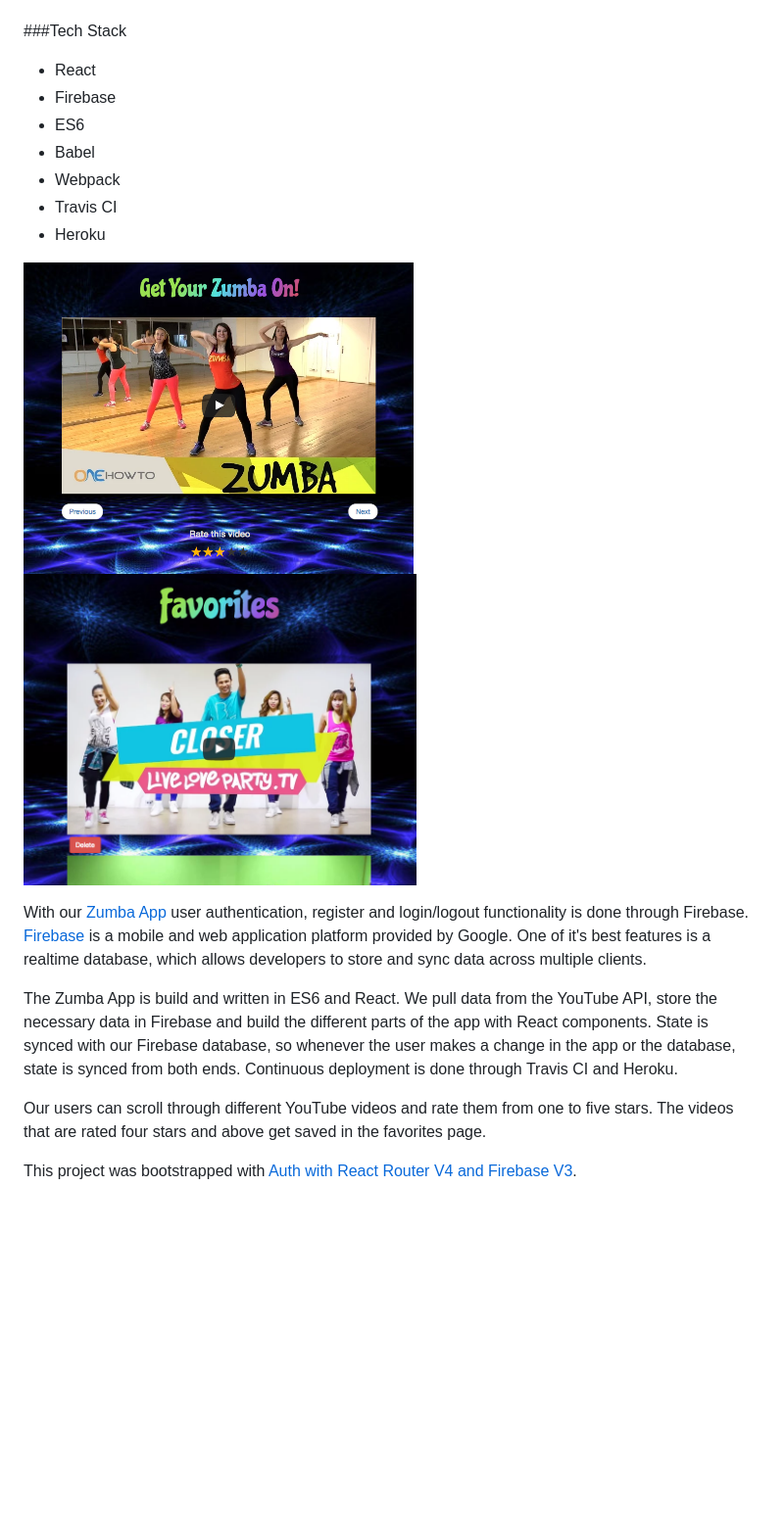
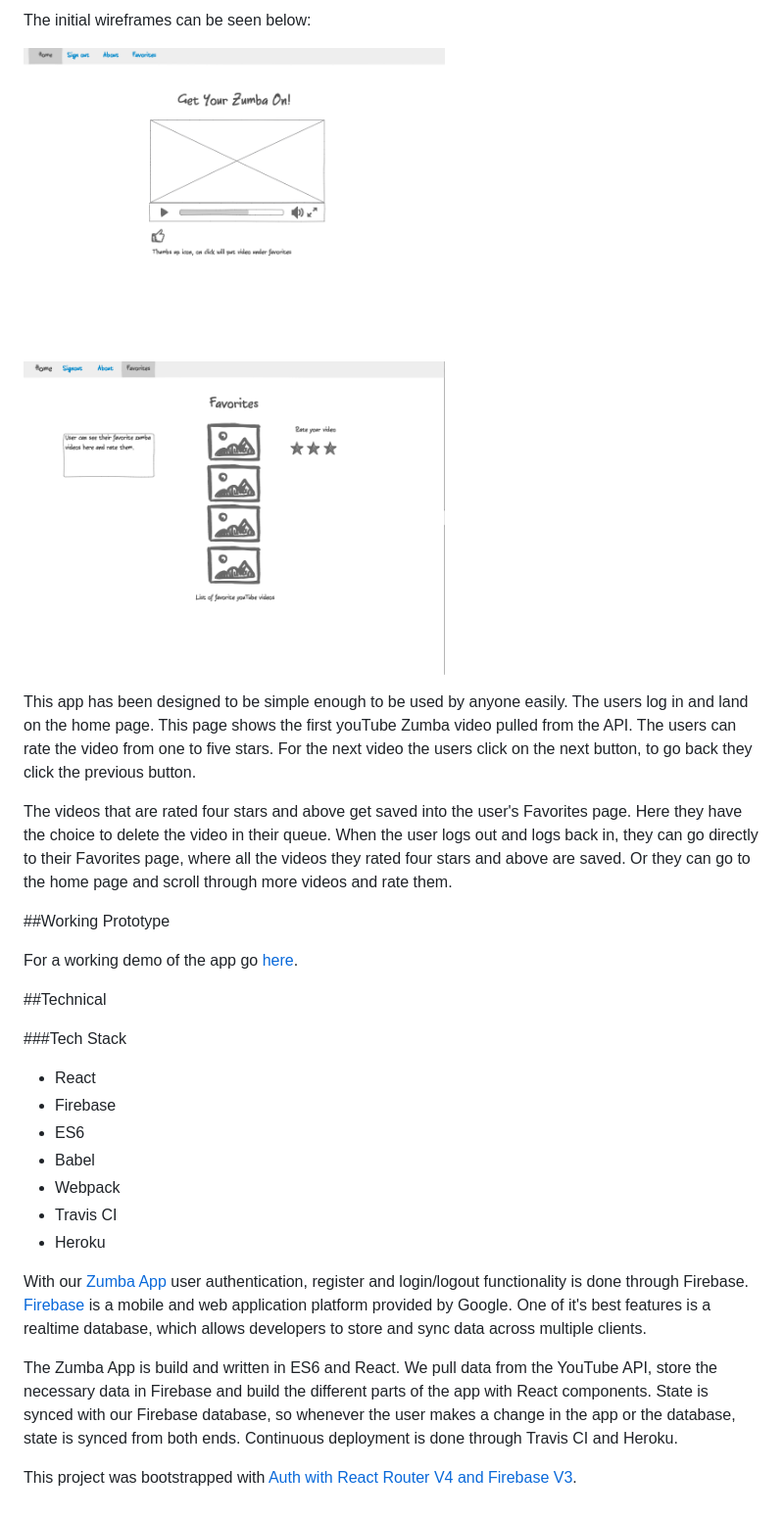
Before and after one commit to lily-sf888/zumba-app, a Markdown page: README.md, the part around the change printed below. Shown: that part at 98% size. GitHub-like rendering; pictures changed too: wireframe.png (added), wireframe1.png (added); blank space fills up the shorter version.

Commit message:
adding content to readme

```diff
--- a/README.md
+++ b/README.md
@@ -2,3 +31,24 @@
+The initial wireframes can be seen below:
+
+<img src="wireframe.png" alt="wireframe" />   <img src="wireframe1.png" alt="wireframe"/>
+
+This app has been designed to be simple enough to be used by anyone easily. The
+users log in and land on the home page. This page shows the first youTube Zumba
+video pulled from the API. The users can rate the video from one to five stars.
+For the next video the users click on the next button, to go back they click the
+previous button.
+
+The videos that are rated four stars and above get saved into the user's Favorites
+page. Here they have the choice to delete the video in their queue. When the
+user logs out and logs back in, they can go directly to their Favorites page,
+where all the videos they rated four stars and above are saved. Or they can go
+to the home page and scroll through more videos and rate them.
+
+##Working Prototype
+
+For a working demo of the app go [here](https://tranquil-ravine-98658.herokuapp.com/).
+
+##Technical
 
 ###Tech Stack
 
@@ -9,9 +59,6 @@
 * Webpack
 * Travis CI
 * Heroku
-
-
-<img src="zumba-demo4.png" alt="zumba demo" /> <img src="zumba-demo3.png" alt="zumba demo"/>
 
 With our [Zumba App](https://tranquil-ravine-98658.herokuapp.com/) user
 authentication, register and login/logout functionality is done through Firebase.
@@ -25,8 +72,4 @@ with React components.  State is synced with our Firebase database, so whenever
 user makes a change in the app or the database, state is synced from both ends.
 Continuous deployment is done through Travis CI and Heroku.
 
-Our users can scroll through different YouTube videos and rate them from one to
-five stars.  The videos that are rated four stars and above get saved in the
-favorites page.
-
 This project was bootstrapped with [Auth with React Router V4 and Firebase V3](https://github.com/tylermcginnis/react-router-firebase-auth).
```
Also changed, not shown: other parts of README.md (+29 -0 lines).
